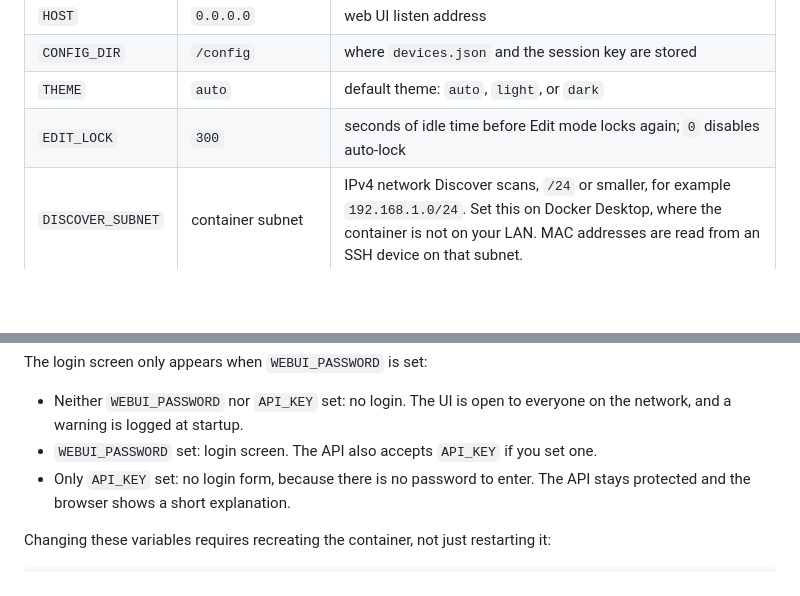
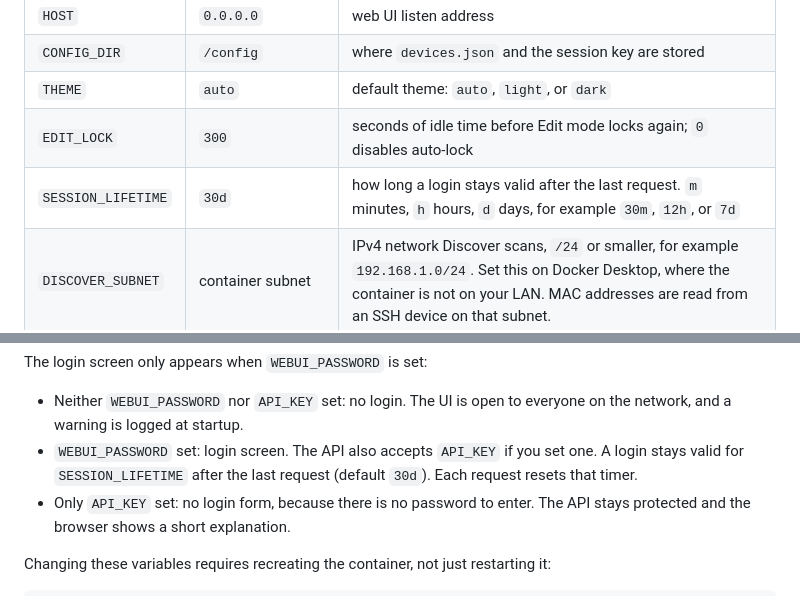
Before and after one commit to R0GGER/docker-wake-on-lan, a Markdown page: README.md, 2 parts joined by grey strips. Rendered like a GitHub page; blank space fills up the shorter version.

```diff
--- a/README.md
+++ b/README.md
@@ -150,6 +150,7 @@ docker run --rm --net=host ghcr.io/r0gger/docker-wake-on-lan 11:22:33:44:55:66 -
 | `CONFIG_DIR` | `/config` | where `devices.json` and the session key are stored |
 | `THEME` | `auto` | default theme: `auto`, `light`, or `dark` |
 | `EDIT_LOCK` | `300` | seconds of idle time before Edit mode locks again; `0` disables auto-lock |
+| `SESSION_LIFETIME` | `30d` | how long a login stays valid after the last request. `m` minutes, `h` hours, `d` days, for example `30m`, `12h`, or `7d` |
 | `DISCOVER_SUBNET` | container subnet | IPv4 network Discover scans, `/24` or smaller, for example `192.168.1.0/24`. Set this on Docker Desktop, where the container is not on your LAN. MAC addresses are read from an SSH device on that subnet. |
 | `AUTH_ENABLED` | `true` | set to `false` to run without a login |
 | `WEBUI_PASSWORD` | - | password for the web UI |
@@ -161,7 +162,7 @@ docker run --rm --net=host ghcr.io/r0gger/docker-wake-on-lan 11:22:33:44:55:66 -
 The login screen only appears when `WEBUI_PASSWORD` is set:
 
 * Neither `WEBUI_PASSWORD` nor `API_KEY` set: no login. The UI is open to everyone on the network, and a warning is logged at startup.
-* `WEBUI_PASSWORD` set: login screen. The API also accepts `API_KEY` if you set one.
+* `WEBUI_PASSWORD` set: login screen. The API also accepts `API_KEY` if you set one. A login stays valid for `SESSION_LIFETIME` after the last request (default `30d`). Each request resets that timer.
 * Only `API_KEY` set: no login form, because there is no password to enter. The API stays protected and the browser shows a short explanation.
 
 Changing these variables requires recreating the container, not just restarting it:
```
